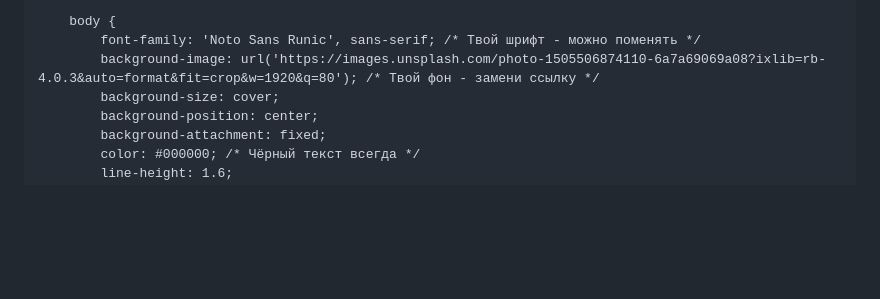
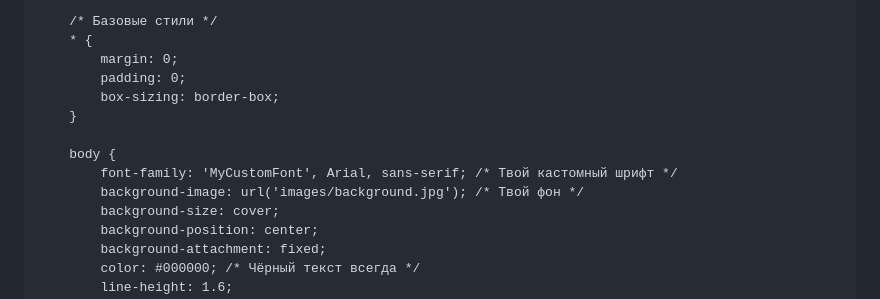
Before and after one commit to GGBSSHOP/BS_SHOP_USER_AGREEMENT, a Markdown page: README.md, the part around the change printed below. Rendered like a GitHub page; blank space fills up the shorter version.

```diff
--- a/README.md
+++ b/README.md
@@ -8,4 +7,14 @@
     <style>
+        /* Подключение кастомного шрифта */
+        @font-face {
+            font-family: 'MyCustomFont';
+            src: url('fonts/myfont.ttf') format('truetype'),
+                 url('fonts/myfont.woff') format('woff'),
+                 url('fonts/myfont.woff2') format('woff2');
+            font-weight: normal;
+            font-style: normal;
+        }
+
         /* Базовые стили */
         * {
             margin: 0;
@@ -14,8 +23,8 @@
         }
 
         body {
-            font-family: 'Noto Sans Runic', sans-serif; /* Твой шрифт - можно поменять */
-            background-image: url('https://images.unsplash.com/photo-1505506874110-6a7a69069a08?ixlib=rb-4.0.3&auto=format&fit=crop&w=1920&q=80'); /* Твой фон - замени ссылку */
+            font-family: 'MyCustomFont', Arial, sans-serif; /* Твой кастомный шрифт */
+            background-image: url('images/background.jpg'); /* Твой фон */
             background-size: cover;
             background-position: center;
             background-attachment: fixed;
```
Also changed, not shown: other parts of README.md (+0 -1 lines).
